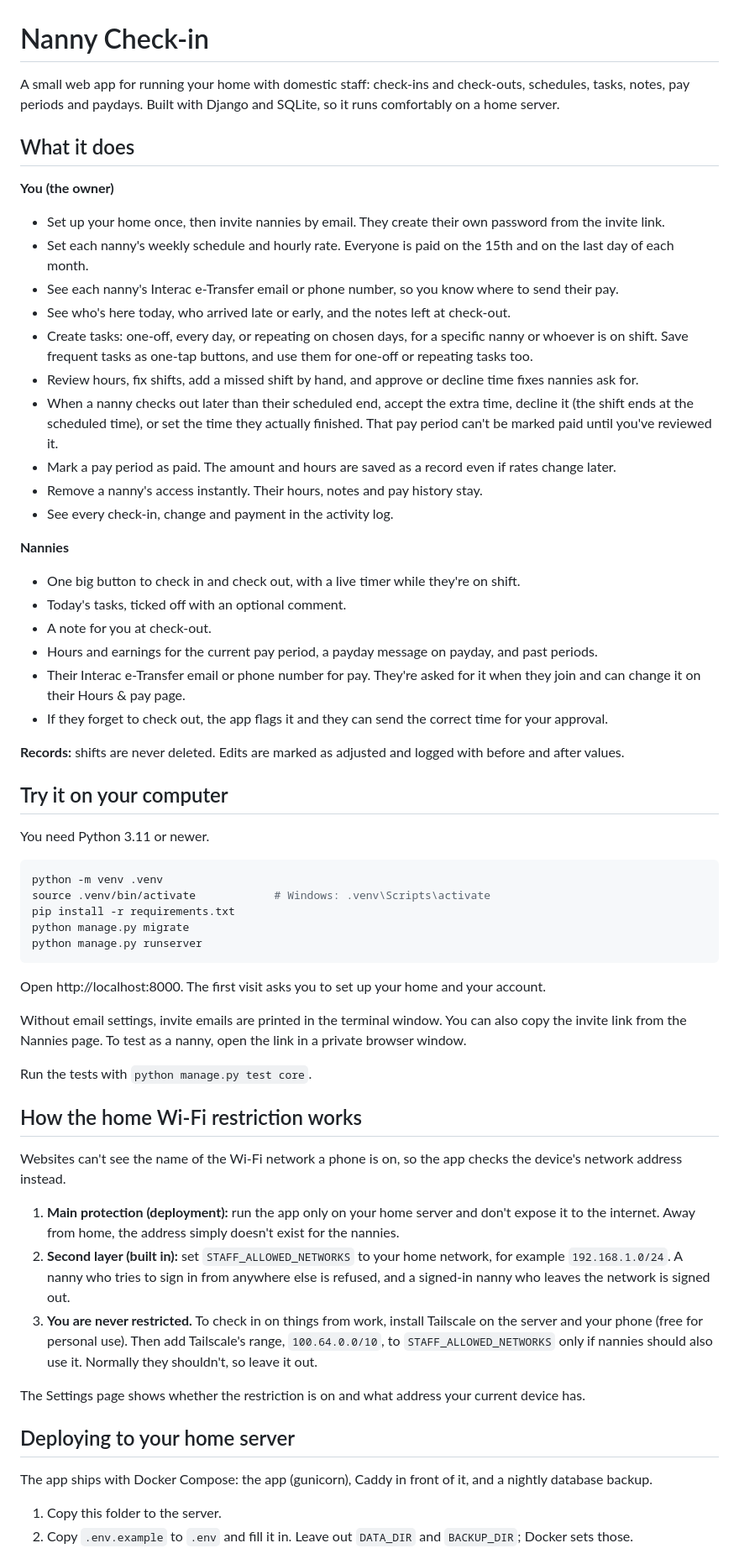
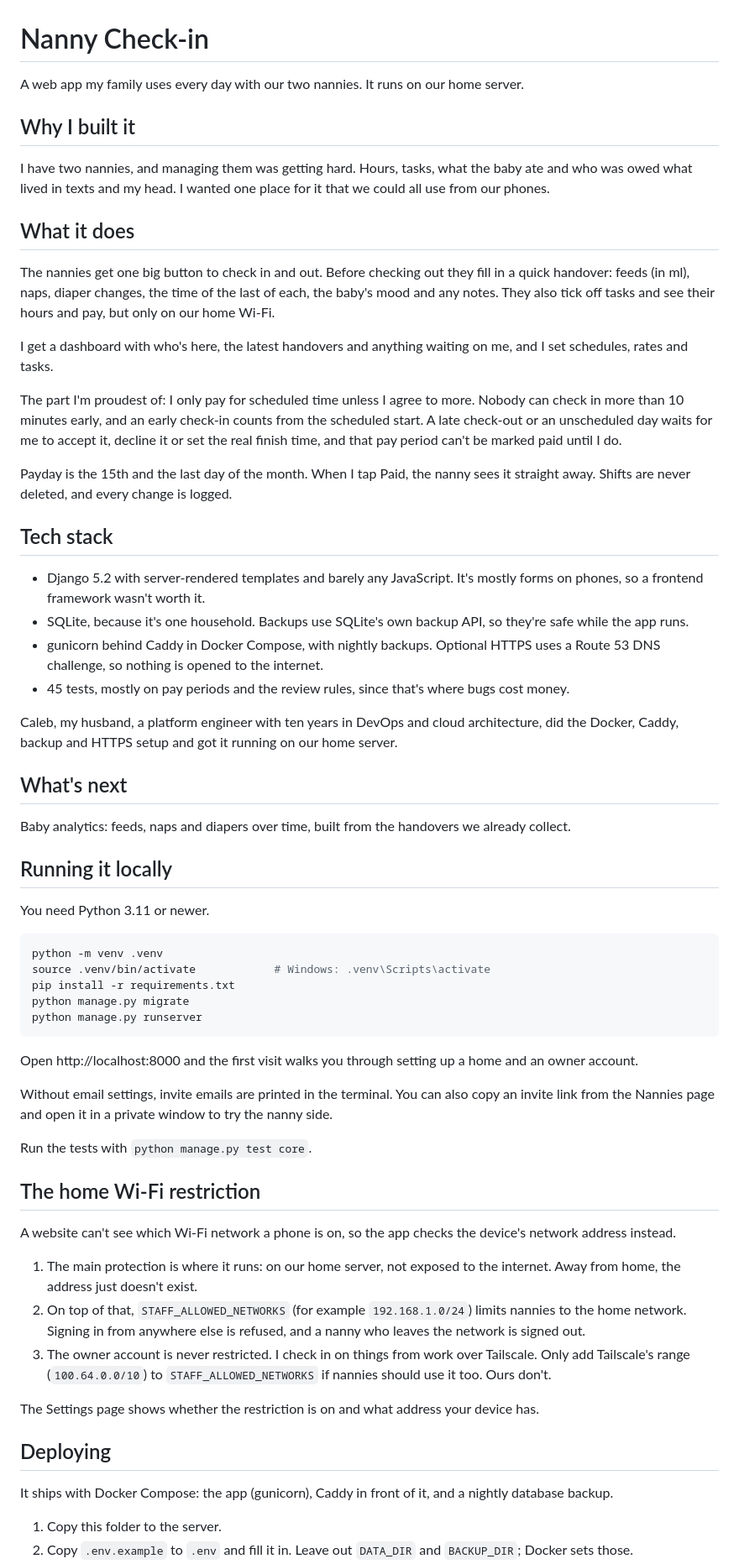
Before and after one commit to ibiyemialake/nanny-app, a Markdown page: README.md, the part around one of its changes. Shown at 84% size. GitHub-like rendering.

Commit message:
Rewrite README

````diff
--- a/README.md
+++ b/README.md
@@ -1,34 +1,35 @@
 # Nanny Check-in
 
-A small web app for running your home with domestic staff: check-ins and check-outs, schedules, tasks, notes, pay periods and paydays. Built with Django and SQLite, so it runs comfortably on a home server.
+A web app my family uses every day with our two nannies. It runs on our home server.
+
+## Why I built it
+
+I have two nannies, and managing them was getting hard. Hours, tasks, what the baby ate and who was owed what lived in texts and my head. I wanted one place for it that we could all use from our phones.
 
 ## What it does
 
-**You (the owner)**
+The nannies get one big button to check in and out. Before checking out they fill in a quick handover: feeds (in ml), naps, diaper changes, the time of the last of each, the baby's mood and any notes. They also tick off tasks and see their hours and pay, but only on our home Wi-Fi.
 
-- Set up your home once, then invite nannies by email. They create their own password from the invite link.
-- Set each nanny's weekly schedule and hourly rate. Everyone is paid on the 15th and on the last day of each month.
-- See each nanny's Interac e-Transfer email or phone number, so you know where to send their pay.
-- See who's here today, who arrived late or early, and the notes left at check-out.
-- Create tasks: one-off, every day, or repeating on chosen days, for a specific nanny or whoever is on shift. Save frequent tasks as one-tap buttons, and use them for one-off or repeating tasks too.
-- Review hours, fix shifts, add a missed shift by hand, and approve or decline time fixes nannies ask for.
-- When a nanny checks out later than their scheduled end, accept the extra time, decline it (the shift ends at the scheduled time), or set the time they actually finished. That pay period can't be marked paid until you've reviewed it.
-- Mark a pay period as paid. The amount and hours are saved as a record even if rates change later.
-- Remove a nanny's access instantly. Their hours, notes and pay history stay.
-- See every check-in, change and payment in the activity log.
+I get a dashboard with who's here, the latest handovers and anything waiting on me, and I set schedules, rates and tasks.
 
-**Nannies**
+The part I'm proudest of: I only pay for scheduled time unless I agree to more. Nobody can check in more than 10 minutes early, and an early check-in counts from the scheduled start. A late check-out or an unscheduled day waits for me to accept it, decline it or set the real finish time, and that pay period can't be marked paid until I do.
 
-- One big button to check in and check out, with a live timer while they're on shift.
-- Today's tasks, ticked off with an optional comment.
-- A note for you at check-out.
-- Hours and earnings for the current pay period, a payday message on payday, and past periods.
-- Their Interac e-Transfer email or phone number for pay. They're asked for it when they join and can change it on their Hours & pay page.
-- If they forget to check out, the app flags it and they can send the correct time for your approval.
+Payday is the 15th and the last day of the month. When I tap Paid, the nanny sees it straight away. Shifts are never deleted, and every change is logged.
 
-**Records:** shifts are never deleted. Edits are marked as adjusted and logged with before and after values.
+## Tech stack
 
-## Try it on your computer
+- Django 5.2 with server-rendered templates and barely any JavaScript. It's mostly forms on phones, so a frontend framework wasn't worth it.
+- SQLite, because it's one household. Backups use SQLite's own backup API, so they're safe while the app runs.
+- gunicorn behind Caddy in Docker Compose, with nightly backups. Optional HTTPS uses a Route 53 DNS challenge, so nothing is opened to the internet.
+- 45 tests, mostly on pay periods and the review rules, since that's where bugs cost money.
+
+Caleb, my husband, a platform engineer with ten years in DevOps and cloud architecture, did the Docker, Caddy, backup and HTTPS setup and got it running on our home server.
+
+## What's next
+
+Baby analytics: feeds, naps and diapers over time, built from the handovers we already collect.
+
+## Running it locally
 
 You need Python 3.11 or newer.
 
@@ -40,25 +41,25 @@ python manage.py migrate
 python manage.py runserver
 ```
 
-Open http://localhost:8000. The first visit asks you to set up your home and your account.
+Open http://localhost:8000 and the first visit walks you through setting up a home and an owner account.
 
-Without email settings, invite emails are printed in the terminal window. You can also copy the invite link from the Nannies page. To test as a nanny, open the link in a private browser window.
+Without email settings, invite emails are printed in the terminal. You can also copy an invite link from the Nannies page and open it in a private window to try the nanny side.
 
 Run the tests with `python manage.py test core`.
 
-## How the home Wi-Fi restriction works
+## The home Wi-Fi restriction
 
-Websites can't see the name of the Wi-Fi network a phone is on, so the app checks the device's network address instead.
+A website can't see which Wi-Fi network a phone is on, so the app checks the device's network address instead.
 
-1. **Main protection (deployment):** run the app only on your home server and don't expose it to the internet. Away from home, the address simply doesn't exist for the nannies.
-2. **Second layer (built in):** set `STAFF_ALLOWED_NETWORKS` to your home network, for example `192.168.1.0/24`. A nanny who tries to sign in from anywhere else is refused, and a signed-in nanny who leaves the network is signed out.
-3. **You are never restricted.** To check in on things from work, install Tailscale on the server and your phone (free for personal use). Then add Tailscale's range, `100.64.0.0/10`, to `STAFF_ALLOWED_NETWORKS` only if nannies should also use it. Normally they shouldn't, so leave it out.
+1. The main protection is where it runs: on our home server, not exposed to the internet. Away from home, the address just doesn't exist.
+2. On top of that, `STAFF_ALLOWED_NETWORKS` (for example `192.168.1.0/24`) limits nannies to the home network. Signing in from anywhere else is refused, and a nanny who leaves the network is signed out.
+3. The owner account is never restricted. I check in on things from work over Tailscale. Only add Tailscale's range (`100.64.0.0/10`) to `STAFF_ALLOWED_NETWORKS` if nannies should use it too. Ours don't.
 
-The Settings page shows whether the restriction is on and what address your current device has.
+The Settings page shows whether the restriction is on and what address your device has.
 
-## Deploying to your home server
+## Deploying
 
-The app ships with Docker Compose: the app (gunicorn), Caddy in front of it, and a nightly database backup.
+It ships with Docker Compose: the app (gunicorn), Caddy in front of it, and a nightly database backup.
 
 1. Copy this folder to the server.
 2. Copy `.env.example` to `.env` and fill it in. Leave out `DATA_DIR` and `BACKUP_DIR`; Docker sets those.
````
Also changed, not shown: other parts of README.md (+15 -19 lines).
